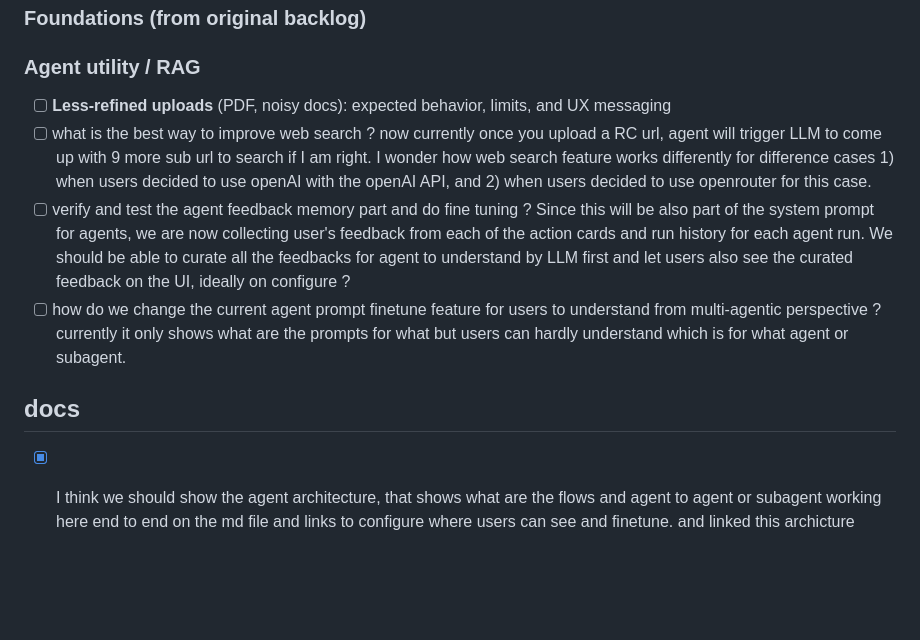
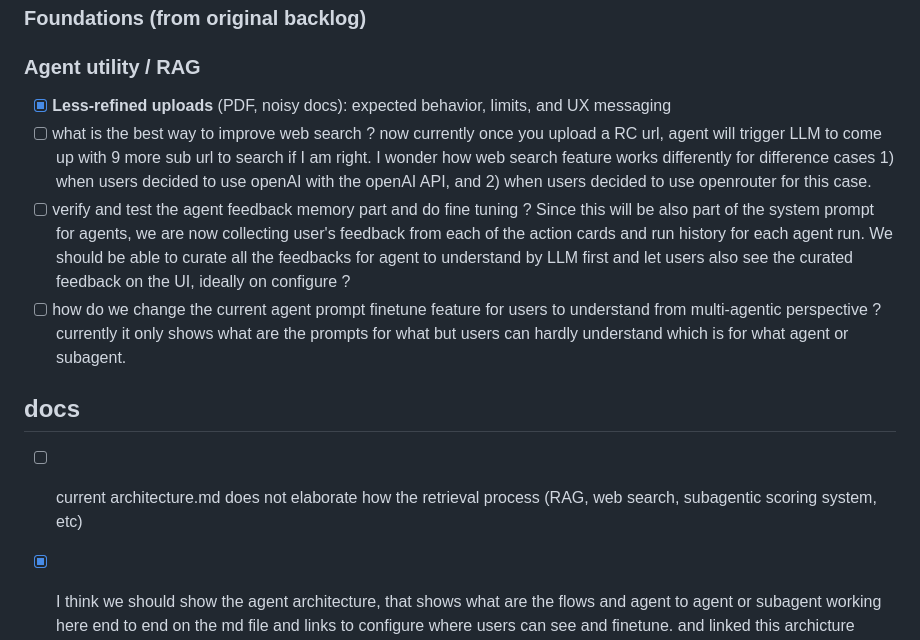
Before and after one commit to sangyoon-pak/Sova_CSM_Radar_247, a Markdown page: TODO.md, the part around the change. Rendered like a GitHub page; blank space fills up the shorter version.

Commit message:
docs: sync TODO.md (less-refined uploads done, retrieval/architecture doc gap)
Made-with: Cursor

```diff
--- a/TODO.md
+++ b/TODO.md
@@ -10,11 +10,12 @@
 
 ### Agent utility / RAG
 
-- [ ] **Less-refined uploads** (PDF, noisy docs): expected behavior, limits, and UX messaging
+- [x] **Less-refined uploads** (PDF, noisy docs): expected behavior, limits, and UX messaging
 - [ ] what is the best way to improve web search ? now currently once you upload a RC url, agent will trigger LLM to come up with 9 more sub url to search if I am right. I wonder how web search feature works differently for difference cases 1) when users decided to use openAI with the openAI API, and 2) when users decided to use openrouter for this case.
 - [ ] verify and test the agent feedback memory part and do fine tuning ? Since this will be also part of the system prompt for agents, we are now collecting user's feedback from each of the action cards and run history for each agent run. We should be able to curate all the feedbacks for agent to understand by LLM first and let users also see the curated feedback on the UI, ideally on configure ?
 - [ ] how do we change the current agent prompt finetune feature for users to understand from multi-agentic perspective ? currently it only shows what are the prompts for what but users can hardly understand which is for what agent or subagent.
 ## docs
+- [ ] current architecture.md does not elaborate how the retrieval process (RAG, web search, subagentic scoring system, etc)
 - [x] I think we should show the agent architecture, that shows what are the flows and agent to agent or subagent working here end to end on the md file and links to configure where users can see and finetune. and linked this archicture document on where on the landing page tab
 - [x] Keep **search/retrieval** aligned with `docs/SEARCH_AGENT.md` as the foundation; extend features on top
 - [x] **Docs refresh**: architecture diagram (Users → Agent → subagents → RAG → answer); sync all `docs/*.md` with current code
```
